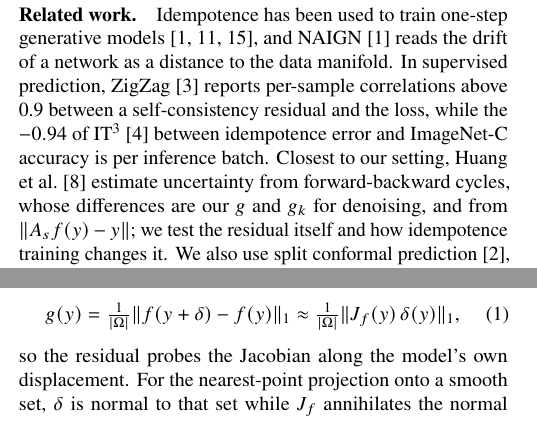
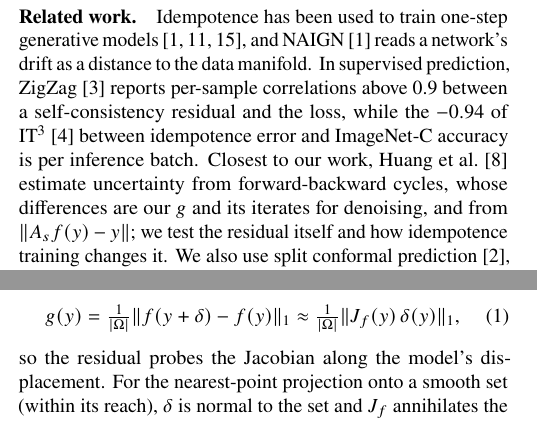
Before and after one commit to milmanb/fixed-point-reliability, a LaTeX paper (report/main.tex): two parts of the columns of page 1 of 3, joined at a grey line, cut so that both start at the same text. Compiled offline with pdfLaTeX.

Commit message:
Use one name for the residual and state two more limits
- "fixed-point residual" throughout, introduced with its symbol g
- related work names the iterates instead of a symbol defined later
- the nearest-point argument holds within the set's reach; the
  linearization was checked under noise only
- the limitations add that no standard denoiser was tested

Co-Authored-By: Claude Opus 5.5 <noreply@anthropic.com>
Co-authored-by: Itay Shorian <158083625+ItayShorian07@users.noreply.github.com>
Co-authored-by: Michael Bazkor <173443701+michaelbazkor@users.noreply.github.com>
Co-authored-by: Boaz Cohen <172991330+BoCo-456@users.noreply.github.com>
Co-authored-by: Assaf Fleischer <151733295+assaf-we-alg@users.noreply.github.com>

```diff
--- a/report/main.tex
+++ b/report/main.tex
@@ -84,13 +84,13 @@ predictor already reaches most of the calibrated ranking.
 
 \paragraph{Related work.}
 Idempotence has been used to train one-step generative
-models~\cite{shocher2024ign,aljaff2025naign,zaman2025sign}, and NAIGN~\cite{aljaff2025naign} reads the drift of
-a network as a distance to the data manifold. In supervised prediction,
+models~\cite{shocher2024ign,aljaff2025naign,zaman2025sign}, and NAIGN~\cite{aljaff2025naign} reads a network's drift
+as a distance to the data manifold. In supervised prediction,
 ZigZag~\cite{durasov2024zigzag} reports per-sample correlations above 0.9 between a
 self-consistency residual and the loss, while the $-0.94$ of IT$^3$~\cite{durasov2025it3} between
-idempotence error and \mbox{ImageNet-C} accuracy is per inference batch. Closest to our setting, Huang
+idempotence error and \mbox{ImageNet-C} accuracy is per inference batch. Closest to our work, Huang
 et~al.~\cite{huang2023cycle} estimate uncertainty from forward-backward cycles, whose differences
-are our $g$ and $g_k$ for denoising, and from $\norm{A_s f(y) - y}$; we test the residual itself
+are our $g$ and its iterates for denoising, and from $\norm{A_s f(y) - y}$; we test the residual itself
 and how idempotence training changes it. We also use split conformal
 prediction~\cite{angelopoulos2021gentle}, applied to imaging
 in~\cite{teneggi2023krcps,everink2025sscp}, the excess area under the risk-coverage
@@ -132,8 +132,8 @@ application of $f$ gives
        \approx \tfrac{1}{|\Omega|}\norm{J_f(y)\,\delta(y)}_1,
   \label{eq:taylor}
 \end{equation}
-so the residual probes the Jacobian along the model's own displacement.
-For the nearest-point projection onto a smooth set, $\delta$ is normal to that set while $J_f$
+so the residual probes the Jacobian along the model's displacement.
+For the nearest-point projection onto a smooth set (within its reach), $\delta$ is normal to the set and $J_f$
 annihilates the normal directions, so $J_f\delta = 0$ whatever the error. To first order, a learned model is
 informative only where $J_f$ does not cancel $\delta$.
 
```
Also changed, not shown: report/main.tex (16 more changed lines).
